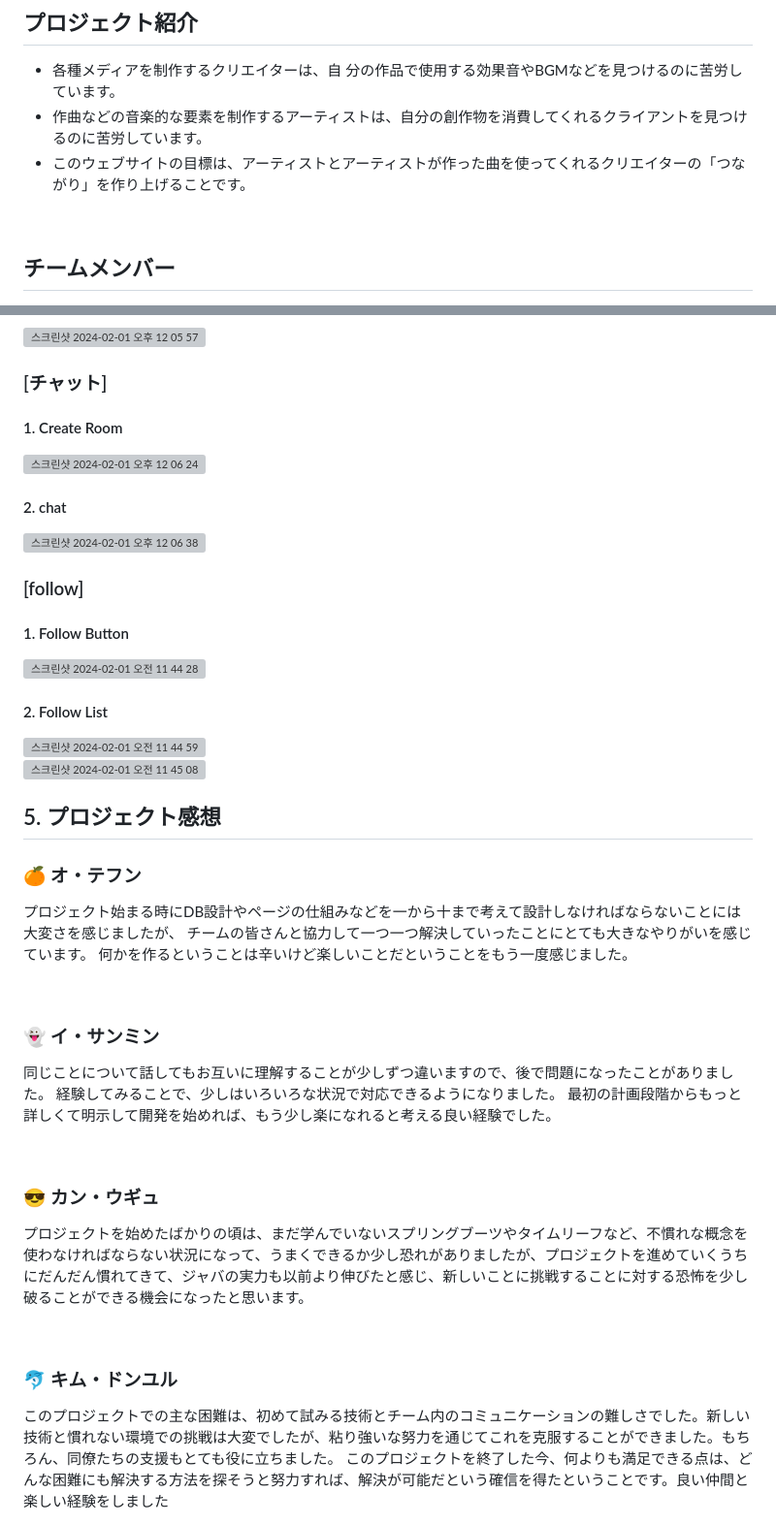
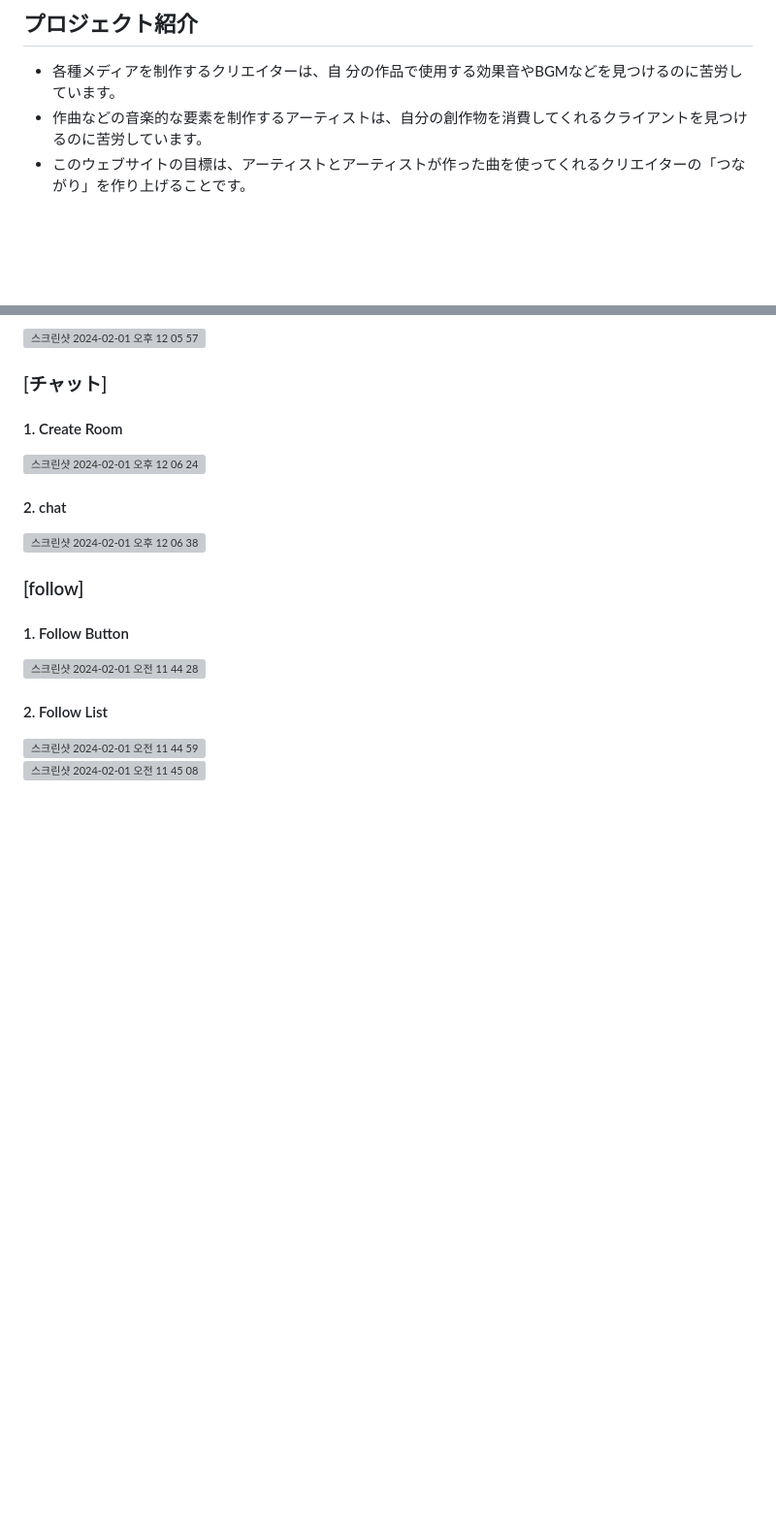
Before and after one commit to netco97/semi, a Markdown page: README.md, 2 parts joined by grey strips. Shown at 97% size. Rendered like a GitHub page; blank space fills up the shorter version; grey boxes are pictures that could not be loaded.

```diff
--- a/README.md
+++ b/README.md
@@ -12,7 +12,4 @@
 
 <br>
 
-## チームメンバー
-
-
 <div align="center">
@@ -140,31 +135,3 @@
 <img width="829" alt="스크린샷 2024-02-01 오전 11 45 08" src="https://github.com/netco97/semi/assets/101931428/37ef21aa-4292-4622-b6c6-96fa76ddf042">
 
 <br>
-
-## 5. プロジェクト感想
-
-### 🍊 オ・テフン
-
-プロジェクト始まる時にDB設計やページの仕組みなどを一から十まで考えて設計しなければならないことには大変さを感じましたが、
-チームの皆さんと協力して一つ一つ解決していったことにとても大きなやりがいを感じています。
-何かを作るということは辛いけど楽しいことだということをもう一度感じました。
-
-<br>
-
-### 👻 イ・サンミン
-
-同じことについて話してもお互いに理解することが少しずつ違いますので、後で問題になったことがありました。
-経験してみることで、少しはいろいろな状況で対応できるようになりました。
-最初の計画段階からもっと詳しくて明示して開発を始めれば、もう少し楽になれると考える良い経験でした。
-
-<br>
-
-### 😎 カン・ウギュ
-
-プロジェクトを始めたばかりの頃は、まだ学んでいないスプリングブーツやタイムリーフなど、不慣れな概念を使わなければならない状況になって、うまくできるか少し恐れがありましたが、プロジェクトを進めていくうちにだんだん慣れてきて、ジャバの実力も以前より伸びたと感じ、新しいことに挑戦することに対する恐怖を少し破ることができる機会になったと思います。
-
-<br>
-
-### 🐬 キム・ドンユル
-
-このプロジェクトでの主な困難は、初めて試みる技術とチーム内のコミュニケーションの難しさでした。新しい技術と慣れない環境での挑戦は大変でしたが、粘り強いな努力を通じてこれを克服することができました。もちろん、同僚たちの支援もとても役に立ちました。 このプロジェクトを終了した今、何よりも満足できる点は、どんな困難にも解決する方法を探そうと努力すれば、解決が可能だという確信を得たということです。良い仲間と楽しい経験をしました
```
Also changed, not shown: other parts of README.md (+0 -2 lines).
